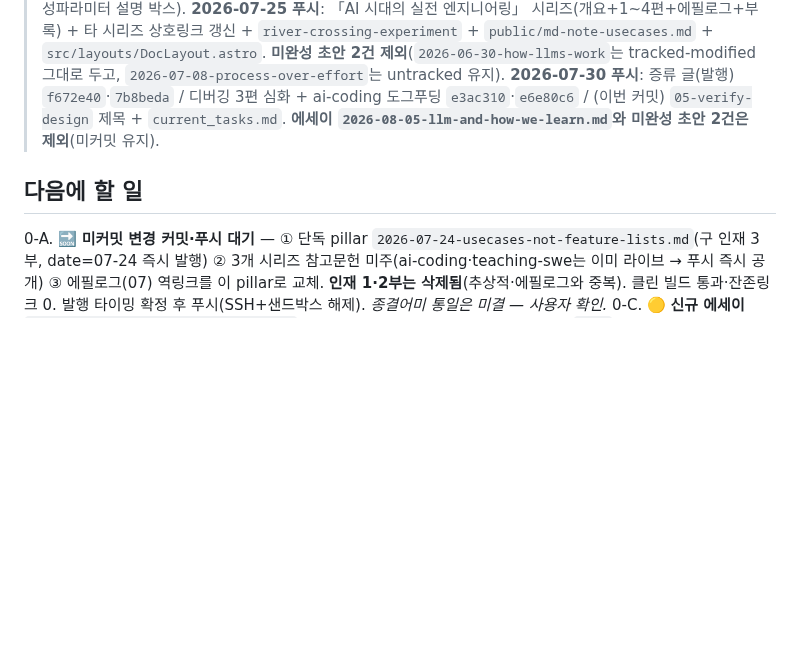
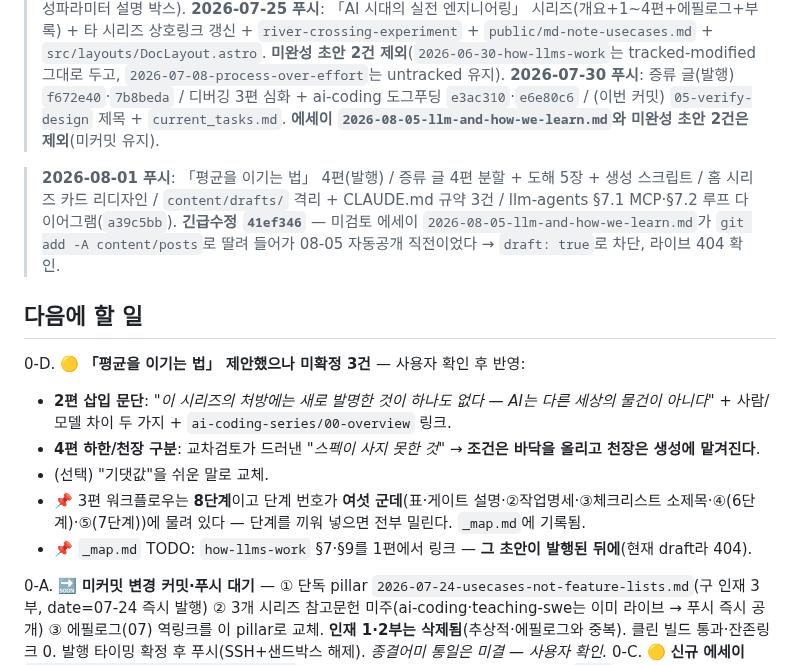
Before and after one commit to daehyoung/blog, a Markdown page: current_tasks.md, the part around one of its changes. Rendered like a GitHub page; blank space fills up the shorter version.

```diff
--- a/current_tasks.md
+++ b/current_tasks.md
@@ -116,7 +143,16 @@ Astro 블로그(`/blog`), GitHub Pages 배포. LLM/에이전트 이론 시리즈
 > **2026-07-25 푸시**: 「AI 시대의 실전 엔지니어링」 시리즈(개요+1~4편+에필로그+부록) + 타 시리즈 상호링크 갱신 + `river-crossing-experiment` + `public/md-note-usecases.md` + `src/layouts/DocLayout.astro`. **미완성 초안 2건 제외**(`2026-06-30-how-llms-work`는 tracked-modified 그대로 두고, `2026-07-08-process-over-effort`는 untracked 유지).
 > **2026-07-30 푸시**: 증류 글(발행) `f672e40`·`7b8beda` / 디버깅 3편 심화 + ai-coding 도그푸딩 `e3ac310`·`e6e80c6` / (이번 커밋) `05-verify-design` 제목 + `current_tasks.md`. **에세이 `2026-08-05-llm-and-how-we-learn.md`와 미완성 초안 2건은 제외**(미커밋 유지).
 
+> **2026-08-01 푸시**: 「평균을 이기는 법」 4편(발행) / 증류 글 4편 분할 + 도해 5장 + 생성 스크립트 / 홈 시리즈 카드 리디자인 / `content/drafts/` 격리 + CLAUDE.md 규약 3건 / llm-agents §7.1 MCP·§7.2 루프 다이어그램(`a39c5bb`). **긴급수정 `41ef346`** — 미검토 에세이 `2026-08-05-llm-and-how-we-learn.md`가 `git add -A content/posts`로 딸려 들어가 08-05 자동공개 직전이었다 → `draft: true`로 차단, 라이브 404 확인.
+
 ## 다음에 할 일
+
+0-D. 🟡 **「평균을 이기는 법」 제안했으나 미확정 3건** — 사용자 확인 후 반영:
+   - **2편 삽입 문단**: *"이 시리즈의 처방에는 새로 발명한 것이 하나도 없다 — AI는 다른 세상의 물건이 아니다"* + 사람/모델 차이 두 가지 + `ai-coding-series/00-overview` 링크.
+   - **4편 하한/천장 구분**: 교차검토가 드러낸 *"스펙이 사지 못한 것"* → **조건은 바닥을 올리고 천장은 생성에 맡겨진다**.
+   - (선택) "기댓값"을 쉬운 말로 교체.
+   - 📌 3편 워크플로우는 **8단계**이고 단계 번호가 **여섯 군데**(표·게이트 설명·②작업명세·③체크리스트 소제목·④(6단계)·⑤(7단계))에 물려 있다 — 단계를 끼워 넣으면 전부 밀린다. `_map.md`에 기록됨.
+   - 📌 `_map.md` TODO: `how-llms-work` §7·§9를 1편에서 링크 — **그 초안이 발행된 뒤에**(현재 draft라 404).
 
 0-A. 🔜 **미커밋 변경 커밋·푸시 대기** — ① 단독 pillar `2026-07-24-usecases-not-feature-lists.md`(구 인재 3부, date=07-24 즉시 발행) ② 3개 시리즈 참고문헌 미주(ai-coding·teaching-swe는 이미 라이브 → 푸시 즉시 공개) ③ 에필로그(07) 역링크를 이 pillar로 교체. **인재 1·2부는 삭제됨**(추상적·에필로그와 중복). 클린 빌드 통과·잔존링크 0. 발행 타이밍 확정 후 푸시(SSH+샌드박스 해제). *종결어미 통일은 미결 — 사용자 확인.*
 0-C. 🟡 **신규 에세이 `2026-08-05-llm-and-how-we-learn.md` — 발행 대기**: 작성 완료(6절, 나·내 화법), `date` 08-05 미래라 커밋·푸시해도 그날까지 비공개(drip). **미커밋 유지 중** — 사용자가 최종 검토 후 "커밋·푸시" 지시하면 반영. 개인 회고성 독립 글(시리즈 아님, 홈 '글' 섹션 노출 예정).
```
Also changed, not shown: other parts of current_tasks.md (+27 -0 lines).
